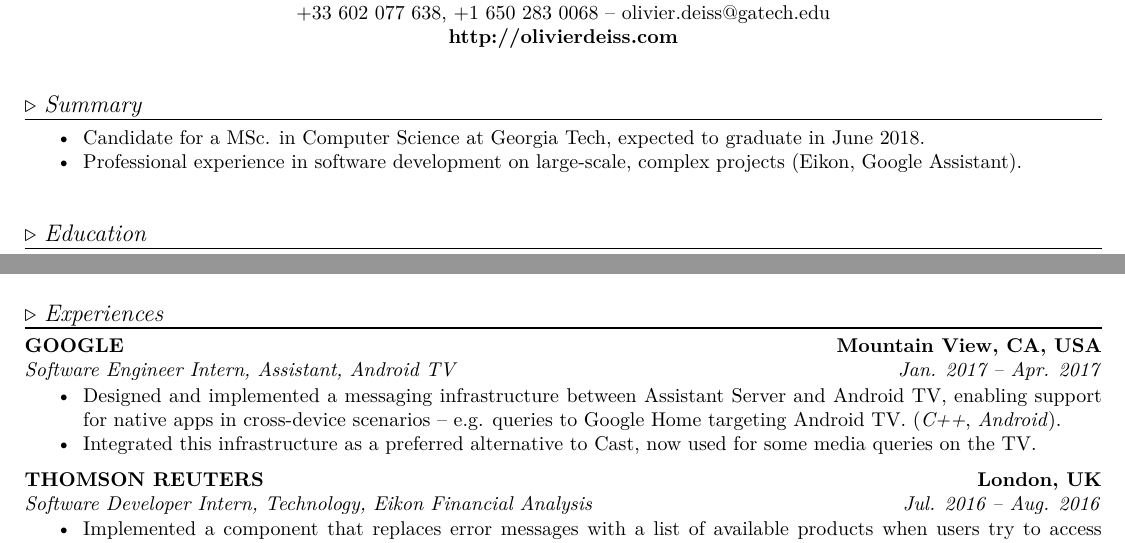
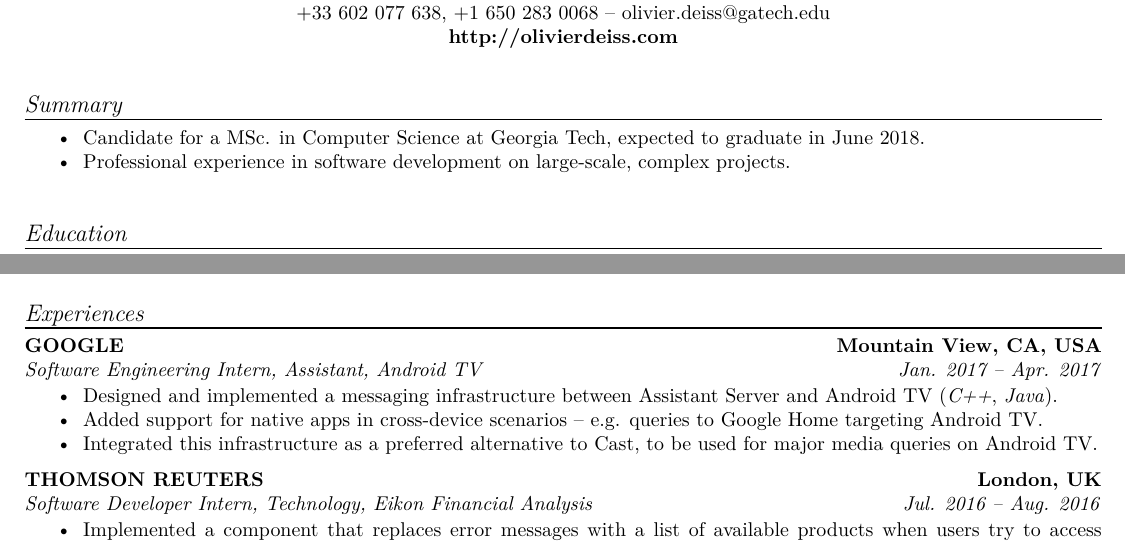
Before and after one commit to cswest/Resume, a LaTeX CV (Resume.tex): two parts of the page, joined at a grey line, cut so that both start at the same text. Compiled offline with pdfLaTeX.

Commit message:
Updated Google section

```diff
--- a/Resume.tex
+++ b/Resume.tex
@@ -42,7 +42,7 @@
 \newcommand{\styledates}[1]{\textit{#1}}
 \newcommand{\stylesection}[1]{
   \vspace{\marginbeforesection}
-  \begin{normalsize}$\triangleright$ \textit{#1}\end{normalsize}
+  \begin{normalsize}\textit{#1}\end{normalsize}
   \vspace{\marginline}\\
   \noindent\makebox[\linewidth]{\rule{\textwidth}{\linewidthperso}}
 
@@ -65,7 +65,7 @@
 \vspace{\marginsummary}
 \begin{itemize}
   \item Candidate for a MSc. in Computer Science at Georgia Tech, expected to graduate in June 2018.
-  \item Professional experience in software development on large-scale, complex projects (Eikon, Google Assistant).
+  \item Professional experience in software development on large-scale, complex projects.
 \end{itemize}
 \vspace{\marginaftersummary}
 
@@ -97,12 +97,12 @@
 \stylesection{Experiences}
 
 \styletitle{GOOGLE} \hfill \styleloc{Mountain View, CA, USA}\\
-\styledesc{Software Engineer Intern, Assistant, Android TV} \hfill \styledates{Jan. 2017 -- Apr. 2017}\\
+\styledesc{Software Engineering Intern, Assistant, Android TV} \hfill \styledates{Jan. 2017 -- Apr. 2017}\\
 \vspace{\margincontent}
 \begin{itemize}
-  \item Designed and implemented a messaging infrastructure between Assistant Server and Android TV, enabling support for native apps in cross-device scenarios -- e.g. queries to Google Home targeting Android TV. (\textit{C++}, \textit{Android}).
-  \item Integrated this infrastructure as a preferred alternative to Cast, now used for some media queries on the TV.
-  %\item Overall, contributed to the codebase with 2000 SLOC of client/server design updates and unit tests in production.
+  \item Designed and implemented a messaging infrastructure between Assistant Server and Android TV (\textit{C++}, \textit{Java}).
+  \item Added support for native apps in cross-device scenarios -- e.g. queries to Google Home targeting Android TV.
+  \item Integrated this infrastructure as a preferred alternative to Cast, to be used for major media queries on Android TV.
 \end{itemize}
 
 \styletitle{THOMSON REUTERS} \hfill \styleloc{London, UK}\\
```
Also changed, not shown: Resume.pdf.
